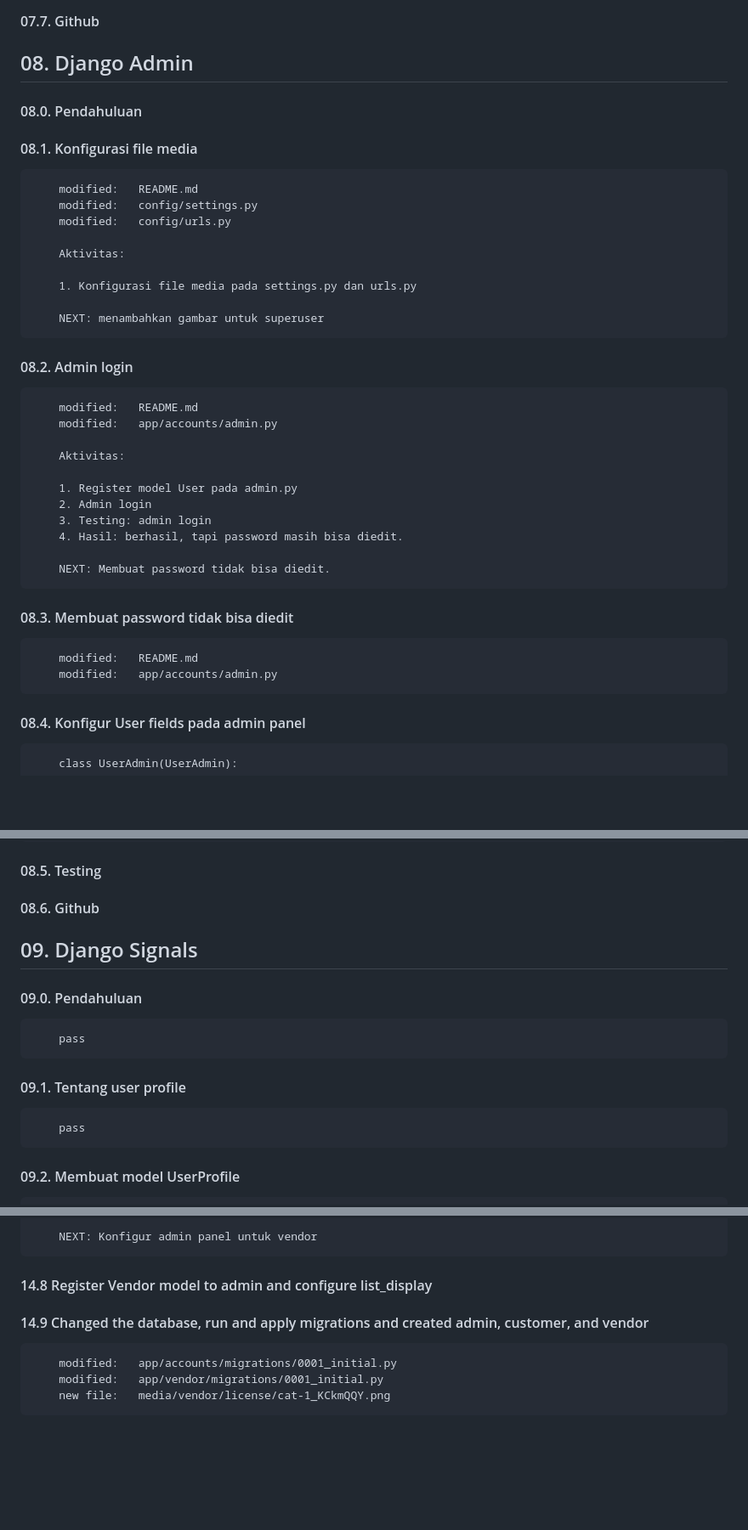
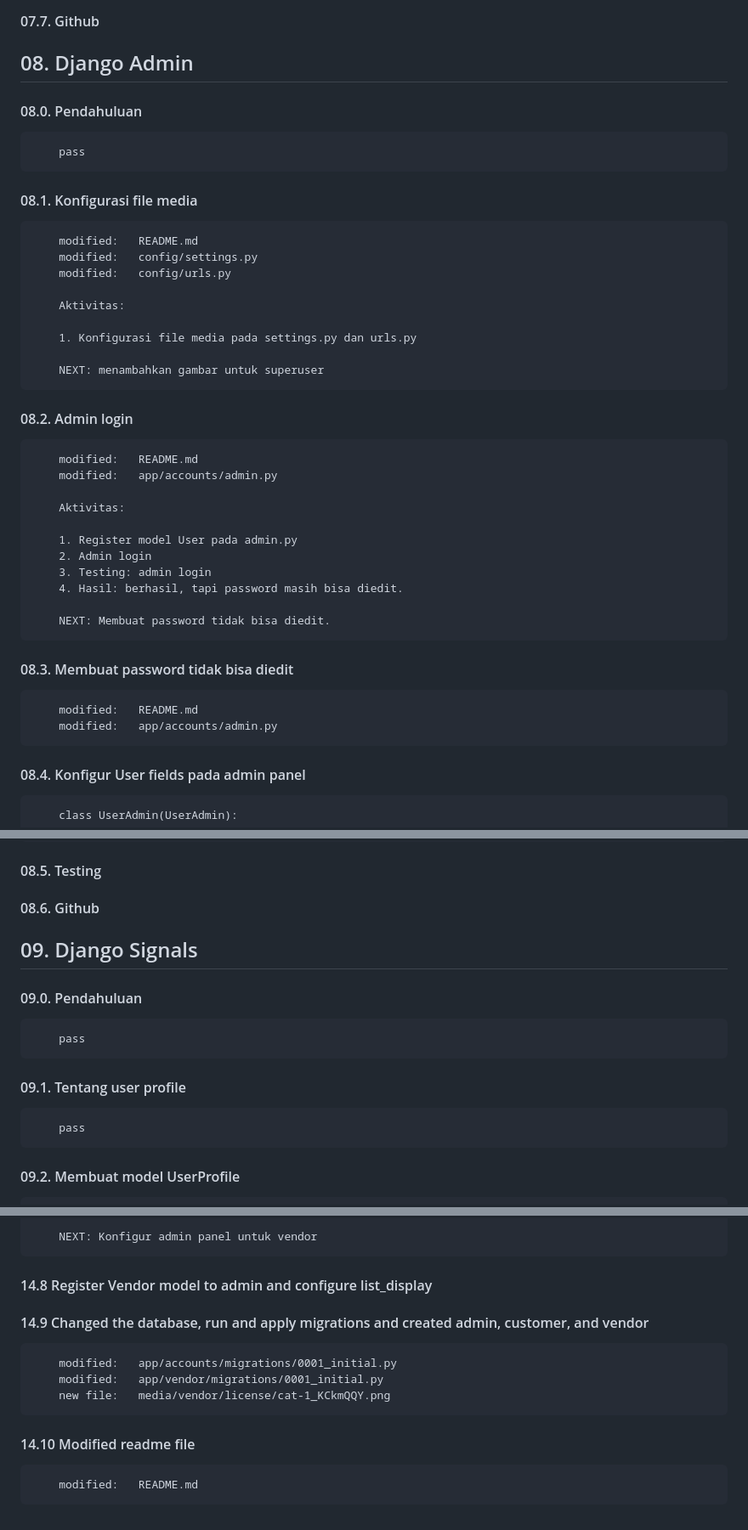
Before and after one commit to gurnitha/multivendor-ecommerce, a Markdown page: README.md, 3 parts joined by grey strips. Shown at 85% size. Rendered like a GitHub page; blank space fills up the shorter version.

```diff
--- a/README.md
+++ b/README.md
@@ -322,7 +353,11 @@ Membuat aplikasi multivendor online food
 
 ## 08. Django Admin
 
+
 #### 08.0. Pendahuluan
+        pass
+
+
 #### 08.1. Konfigurasi file media
 
         modified:   README.md
@@ -334,6 +369,7 @@ Membuat aplikasi multivendor online food
         1. Konfigurasi file media pada settings.py dan urls.py
 
         NEXT: menambahkan gambar untuk superuser
+
 
 #### 08.2. Admin login
 
@@ -349,10 +385,12 @@ Membuat aplikasi multivendor online food
 
         NEXT: Membuat password tidak bisa diedit.
 
+
 #### 08.3. Membuat password tidak bisa diedit
 
         modified:   README.md
         modified:   app/accounts/admin.py
+
 
 #### 08.4. Konfigur User fields pada admin panel
 
@@ -384,14 +422,16 @@ Membuat aplikasi multivendor online food
 #### 08.6. Github
 
 
+## 09. Django Signals
 
-## 09. Django Signals
 
 #### 09.0. Pendahuluan
         pass
 
+
 #### 09.1. Tentang user profile
         pass
+
 
 #### 09.2. Membuat model UserProfile
 
@@ -1129,9 +1174,15 @@ Membuat aplikasi multivendor online food
 
 #### 14.8 Register Vendor model to admin and configure list_display
 
+
 #### 14.9 Changed the database, run and apply migrations and created admin, customer, and vendor
 
 
         modified:   app/accounts/migrations/0001_initial.py
         modified:   app/vendor/migrations/0001_initial.py
         new file:   media/vendor/license/cat-1_KCkmQQY.png
+
+
+#### 14.10 Modified readme file
+
+        modified:   README.md
```
Also changed, not shown: other parts of README.md (+47 -11 lines).
